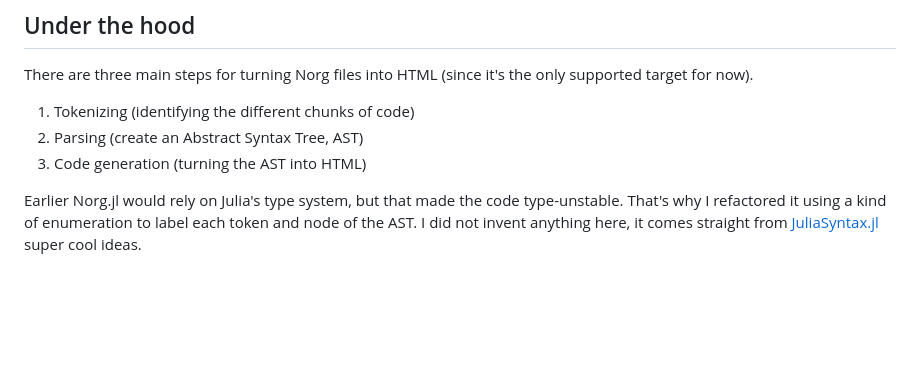
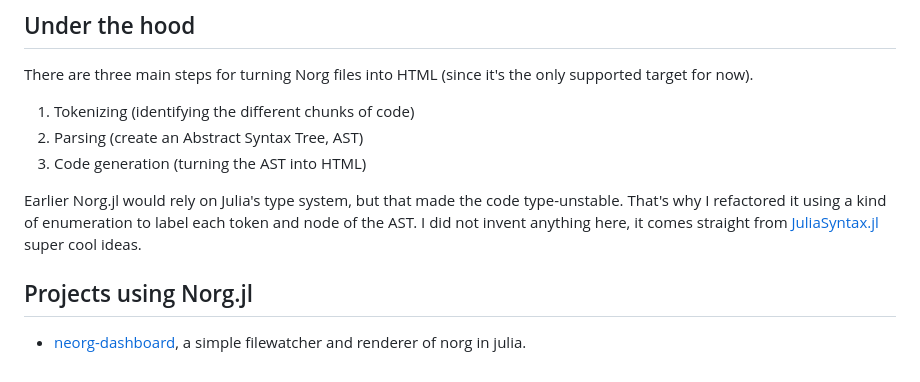
Before and after one commit to Klafyvel/Norg.jl, a Markdown page: README.md, the part around the change. Drawn GitHub-style; blank space fills up the shorter version.

Commit message:
feat(README): Mention projects using Norg.Jl in README.

```diff
--- a/README.md
+++ b/README.md
@@ -173,3 +173,7 @@ There are three main steps for turning Norg files into HTML (since it's the only
 3. Code generation (turning the AST into HTML)
 
 Earlier Norg.jl would rely on Julia's type system, but that made the code type-unstable. That's why I refactored it using a kind of enumeration to label each token and node of the AST. I did not invent anything here, it comes straight from [JuliaSyntax.jl](https://github.com/JuliaLang/JuliaSyntax.jl/) super cool ideas.
+
+## Projects using Norg.jl
+
+- [neorg-dashboard](https://github.com/isentropic/neorg-dashboard), a simple filewatcher and renderer of norg in julia.
```
